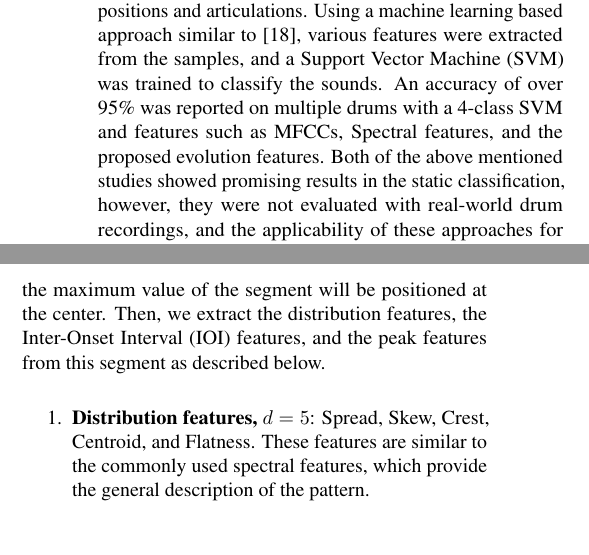
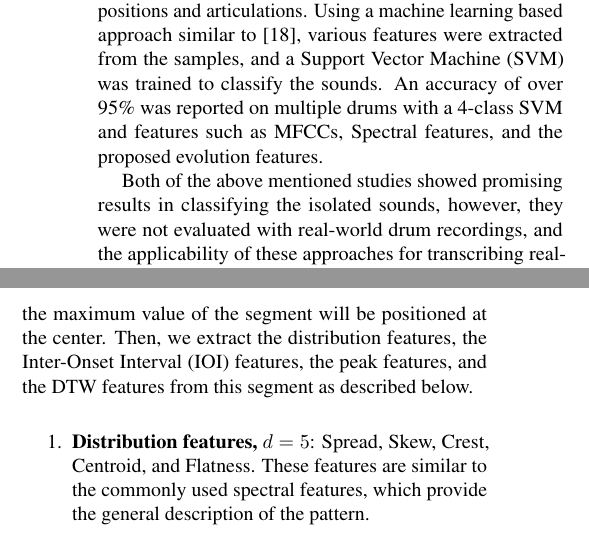
Before and after one commit to cwu307/cw_paper, a LaTeX paper (cw ismir2016/cw_ismir2016.tex): two parts of the columns of pages 2 and 3 of 7, joined at a grey line, cut so that both start at the same text. Compiled offline with pdfLaTeX.

Commit message:
pre-camera ready commit

```diff
--- a/cw ismir2016/cw_ismir2016.tex
+++ b/cw ismir2016/cw_ismir2016.tex
@@ -138,7 +138,9 @@ There are also other playing techniques that are commonly used to create timbral
 In an early attempt to retrieve percussion gestures from the audio signal, Tindale et al.~investigated the timbral variations of the snare drum sounds induced by different excitations \cite{Tindale2004}. Three expert players were asked to play on different locations on the snare drums (center, halfway, edge, etc.) with different excitation (strike, rim shot, and brush), resulting in a dataset with 1260 individual samples. The classification results for this dataset based on standard spectral and temporal features (e.g., centroid, flux, MFCCs, etc.) and classifiers (e.g., kNN and SVM) were reported, and an overall accuracy of around 90\% was achieved. Since the dataset is relatively small, howver, it is difficult to generalize the results to different scenarios.
 
 % 2013 paper
-Following the same direction, Prockup et al. further explored the discrepancy between more expressive gestures with a larger dataset that covers multiple drums of a standard drum set \cite{Prockup2013}. A dataset was created with combinations of different drums, stick heights, stroke intensities, strike positions and articulations. Using a machine learning based approach similar to \cite{Tindale2004}, various features were extracted from the samples, and a Support Vector Machine (SVM) was trained to classify the sounds. An accuracy of over 95\% was reported on multiple drums with a 4-class SVM and features such as MFCCs, Spectral features, and the proposed evolution features. Both of the above mentioned studies showed promising results in the static classification, however, they were not evaluated with real-world drum recordings, and the applicability of these approaches for transcribing real-world drum recordings still needs to be tested. Additionally, the potential impact of polyphonic background music could be another concern of these approaches.
+Following the same direction, Prockup et al. further explored the discrepancy between more expressive gestures with a larger dataset that covers multiple drums of a standard drum set \cite{Prockup2013}. A dataset was created with combinations of different drums, stick heights, stroke intensities, strike positions and articulations. Using a machine learning based approach similar to \cite{Tindale2004}, various features were extracted from the samples, and a Support Vector Machine (SVM) was trained to classify the sounds. An accuracy of over 95\% was reported on multiple drums with a 4-class SVM and features such as MFCCs, Spectral features, and the proposed evolution features.
+
+Both of the above mentioned studies showed promising results in classifying the isolated sounds, however, they were not evaluated with real-world drum recordings, and the applicability of these approaches for transcribing real-world drum recordings still needs to be tested. Additionally, the potential impact of polyphonic background music could be another concern of these approaches.
 
 % 2011 paper
 Another way to retrieve more information from the drum performance is through the use of multi-modal data \cite{Hochenbaum2011}. Hochenbaum and Kapur investigated the inclusion of drum hand recognition in the data by capturing microphone and accelerometer data simultaneously. Two performers were asked to play the snare drum with four different rudiments (namely single stroke roll, double stroke open roll, single paradiddle and double paradiddle). Standard spectral and temporal features (e.g., centroid, skewness, zero-crossing rate, etc.) were extracted from the audio and accelerometer data, and different classifiers were applied and compared. With a Multi-Layer Perceptron (MLP), an accuracy of around 84\% was achieved for a 2-class drum hand classification task. It cannot be ruled out that the extra requirement of attaching the sensors on the performers' hands might alter the playing experience and thus deviate from the real playing gestures. Furthermore, this method does not allow the analysis of existing audio recordings.
@@ -183,7 +185,7 @@ All of the audio samples are mono with a sampling rate of \unit[44.1]{kHz}. The
 
 \subsubsection{Activation Derived Features (ADF)}
 \label{sssec:activ features}
-Once the activation functions $h_{i}(n)$ have been extracted from the audio data, various features can be derived for further classification. The steps can be summarized as follows: first, for every given onset at index $n_{o}$, a \unit[400]{ms} segment centered around $h_{i}(n_{o})$ will be selected. Next, the maximum value of the segment will be positioned at the center. Then, we extract the distribution features, the Inter-Onset Interval (IOI) features, and the peak features from this segment as described below.
+Once the activation functions $h_{i}(n)$ have been extracted from the audio data, various features can be derived for further classification. The steps can be summarized as follows: first, for every given onset at index $n_{o}$, a \unit[400]{ms} segment centered around $h_{i}(n_{o})$ will be selected. Next, the maximum value of the segment will be positioned at the center. Then, we extract the distribution features, the Inter-Onset Interval (IOI) features, the peak features, and the DTW features from this segment as described below.
 
 \begin{enumerate}
 	\item \textbf{Distribution features, $d = 5$}: Spread, Skew, Crest, Centroid, and Flatness. These features are similar to the commonly used spectral features, which provide the general description of the pattern.
```
Also changed, not shown: cw ismir2016/cw_ismir2016.tex (4 more changed lines).
